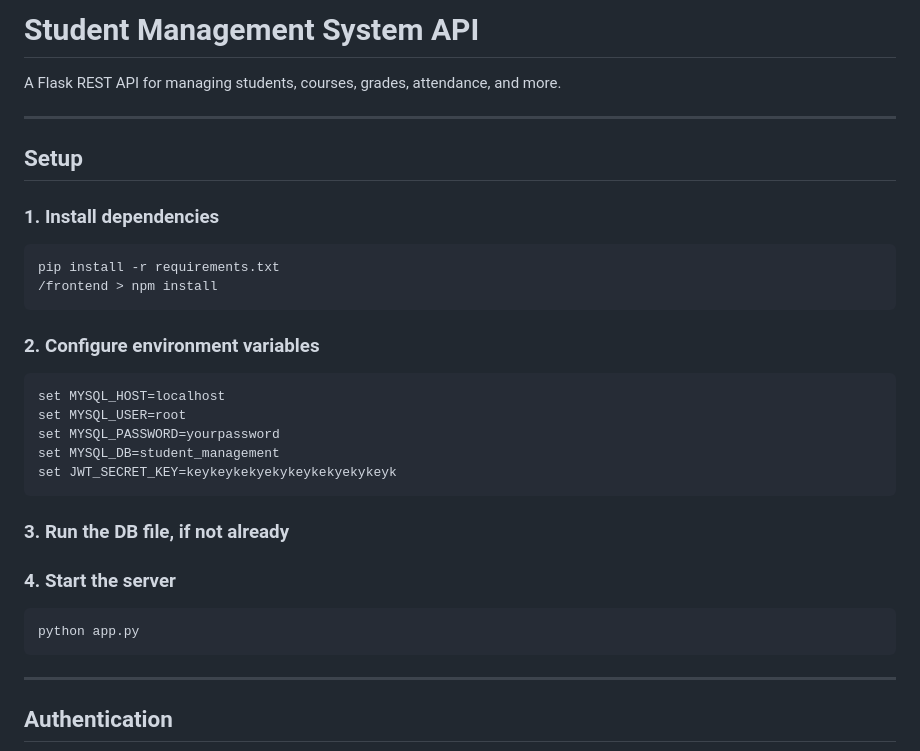
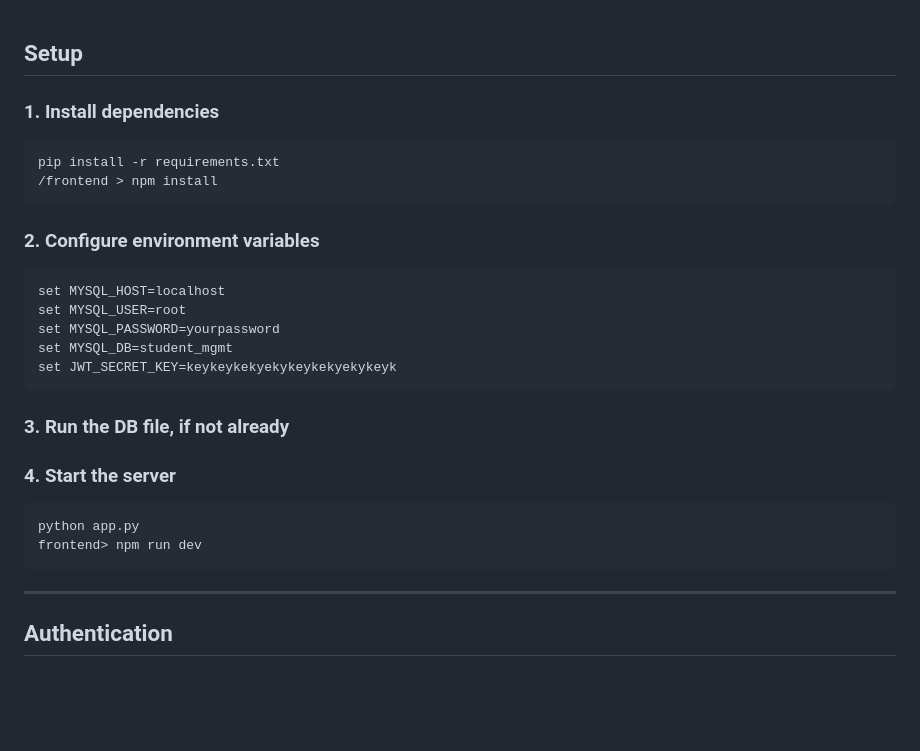
Before and after one commit to rushil52/student-management-system, a Markdown page: README.md, the part around the change. Rendered like a GitHub page; blank space fills up the shorter version.

````diff
--- a/README.md
+++ b/README.md
@@ -1,9 +1,3 @@
-# Student Management System API
-
-A Flask REST API for managing students, courses, grades, attendance, and more.
-
----
-
 ## Setup
 
 ### 1. Install dependencies
@@ -17,7 +11,7 @@ pip install -r requirements.txt
 set MYSQL_HOST=localhost
 set MYSQL_USER=root
 set MYSQL_PASSWORD=yourpassword
-set MYSQL_DB=student_management
+set MYSQL_DB=student_mgmt
 set JWT_SECRET_KEY=keykeykekyekykeykekyekykeyk
 ```
 
@@ -26,6 +20,7 @@ set JWT_SECRET_KEY=keykeykekyekykeykekyekykeyk
 ### 4. Start the server
 ```bash
 python app.py
+frontend> npm run dev
 ```
 
 ---
````
